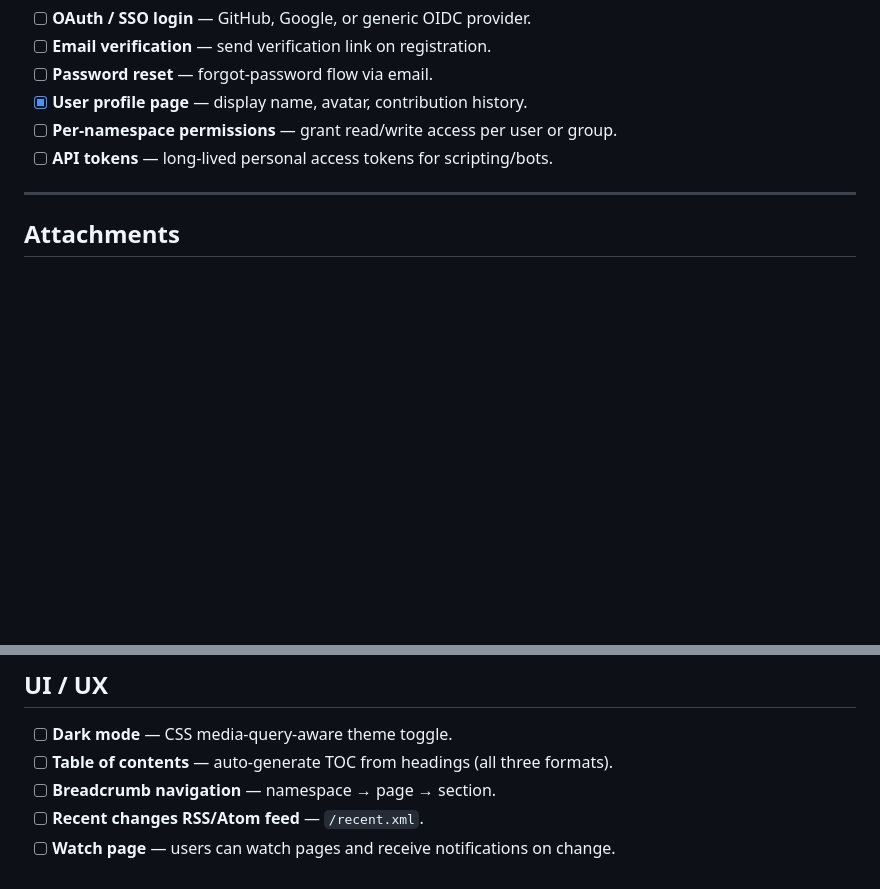
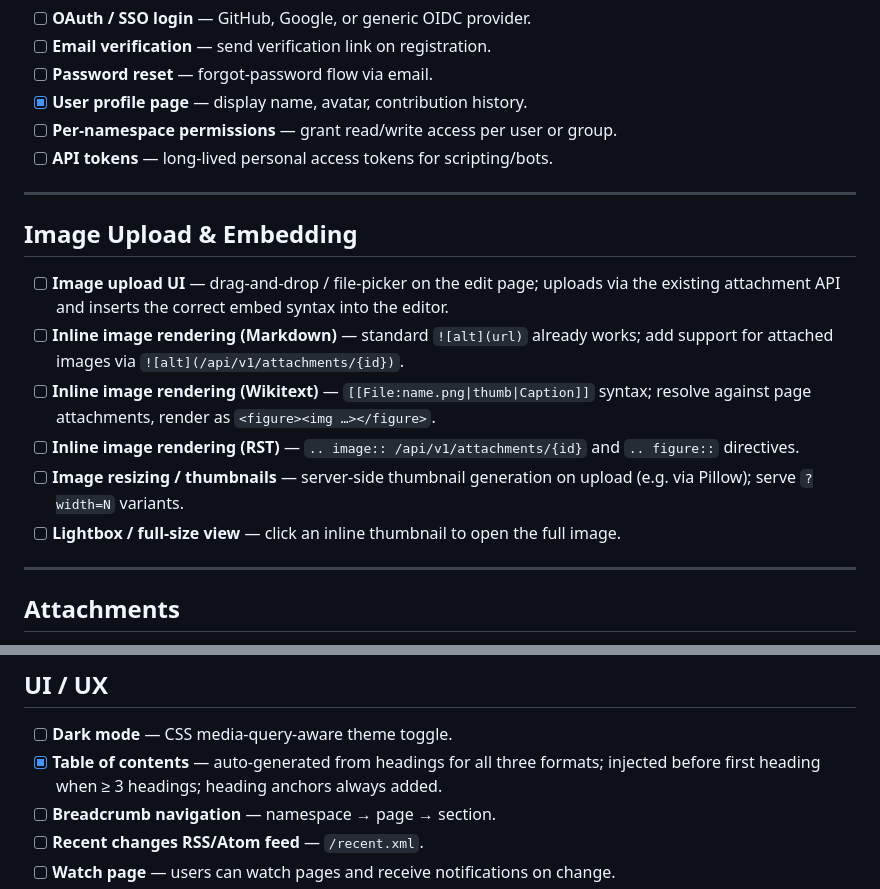
Before and after one commit to peterlharding/pywiki, a Markdown page: TODO.md, 2 parts joined by grey strips. GitHub-like rendering; blank space fills up the shorter version.

Commit message:
docs: add Image Upload & Embedding section; mark TOC done in TODO.md

```diff
--- a/TODO.md
+++ b/TODO.md
@@ -63,6 +63,22 @@ Update status with: `[ ]` pending · `[~]` in progress · `[x]` done
 
 ---
 
+## Image Upload & Embedding
+
+- [ ] **Image upload UI** — drag-and-drop / file-picker on the edit page; uploads via
+      the existing attachment API and inserts the correct embed syntax into the editor.
+- [ ] **Inline image rendering (Markdown)** — standard `![alt](url)` already works;
+      add support for attached images via `![alt](/api/v1/attachments/{id})`.
+- [ ] **Inline image rendering (Wikitext)** — `[[File:name.png|thumb|Caption]]`
+      syntax; resolve against page attachments, render as `<figure><img …></figure>`.
+- [ ] **Inline image rendering (RST)** — `.. image:: /api/v1/attachments/{id}` and
+      `.. figure::` directives.
+- [ ] **Image resizing / thumbnails** — server-side thumbnail generation on upload
+      (e.g. via Pillow); serve `?width=N` variants.
+- [ ] **Lightbox / full-size view** — click an inline thumbnail to open the full image.
+
+---
+
 ## Attachments
 
 - [ ] **Image gallery on page** — display inline thumbnails of attached images.
@@ -77,7 +93,7 @@ Update status with: `[ ]` pending · `[~]` in progress · `[x]` done
 ## UI / UX
 
 - [ ] **Dark mode** — CSS media-query-aware theme toggle.
-- [ ] **Table of contents** — auto-generate TOC from headings (all three formats).
+- [x] **Table of contents** — auto-generated from headings for all three formats; injected before first heading when ≥ 3 headings; heading anchors always added.
 - [ ] **Breadcrumb navigation** — namespace → page → section.
 - [ ] **Recent changes RSS/Atom feed** — `/recent.xml`.
 - [ ] **Watch page** — users can watch pages and receive notifications on change.
```
